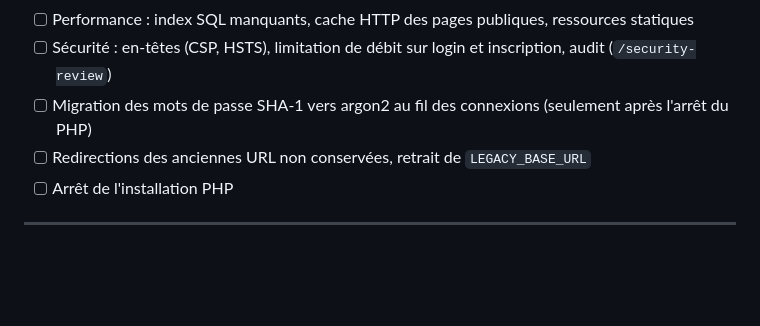
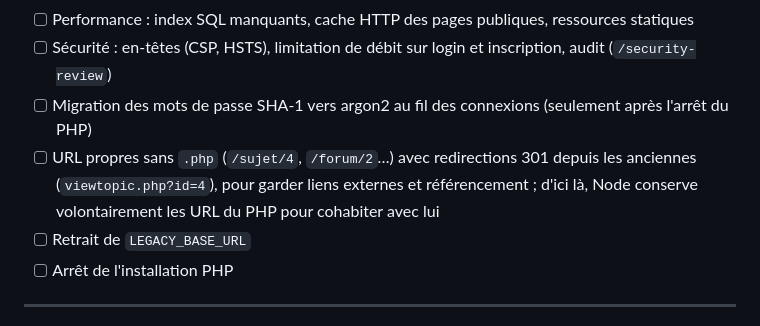
Before and after one commit to pierrezNet/avrobb, a Markdown page: TODO.md, the part around the change. GitHub-like rendering; blank space fills up the shorter version.

Commit message:
TODO : URL propres sans .php après la bascule
Co-Authored-By: Claude Opus 5.5 <noreply@anthropic.com>

```diff
--- a/TODO.md
+++ b/TODO.md
@@ -112,7 +112,8 @@ Légende : `[ ]` à faire · `[~]` en cours · `[x]` terminé · **(PV)** = fonc
 - [ ] Performance : index SQL manquants, cache HTTP des pages publiques, ressources statiques
 - [ ] Sécurité : en-têtes (CSP, HSTS), limitation de débit sur login et inscription, audit (`/security-review`)
 - [ ] Migration des mots de passe SHA-1 vers argon2 au fil des connexions (seulement après l'arrêt du PHP)
-- [ ] Redirections des anciennes URL non conservées, retrait de `LEGACY_BASE_URL`
+- [ ] URL propres sans `.php` (`/sujet/4`, `/forum/2`…) avec redirections 301 depuis les anciennes (`viewtopic.php?id=4`), pour garder liens externes et référencement ; d'ici là, Node conserve volontairement les URL du PHP pour cohabiter avec lui
+- [ ] Retrait de `LEGACY_BASE_URL`
 - [ ] Arrêt de l'installation PHP
 
 ---
```
